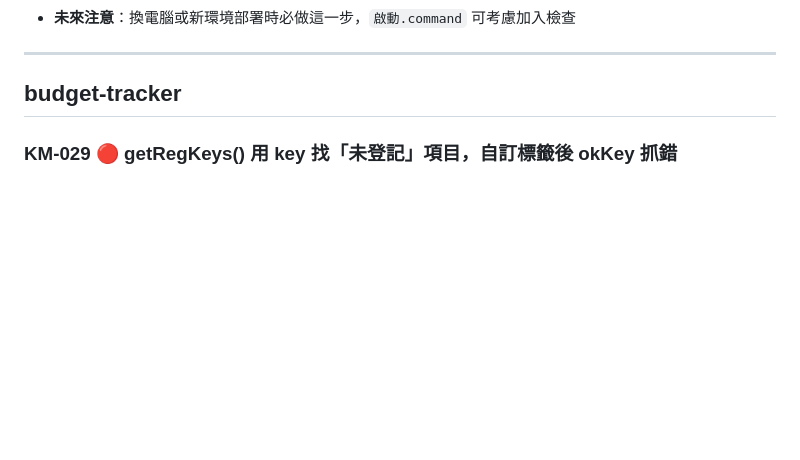
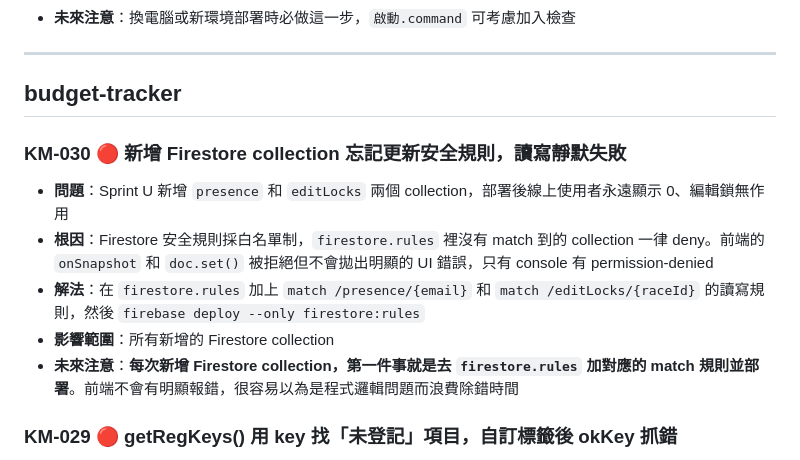
Before and after one commit to newcomicer/my-workflow-tools, a Markdown page: KM.md, the part around the change. Drawn GitHub-style; blank space fills up the shorter version.

Commit message:
docs: KM-030 新增 Firestore collection 忘記更新安全規則的踩坑紀錄
Co-Authored-By: Claude Opus 4.6 <noreply@anthropic.com>

```diff
--- a/KM.md
+++ b/KM.md
@@ -34,6 +34,13 @@
 ---
 
 ## budget-tracker
+
+### KM-030 🔴 新增 Firestore collection 忘記更新安全規則，讀寫靜默失敗
+- **問題**：Sprint U 新增 `presence` 和 `editLocks` 兩個 collection，部署後線上使用者永遠顯示 0、編輯鎖無作用
+- **根因**：Firestore 安全規則採白名單制，`firestore.rules` 裡沒有 match 到的 collection 一律 deny。前端的 `onSnapshot` 和 `doc.set()` 被拒絕但不會拋出明顯的 UI 錯誤，只有 console 有 permission-denied
+- **解法**：在 `firestore.rules` 加上 `match /presence/{email}` 和 `match /editLocks/{raceId}` 的讀寫規則，然後 `firebase deploy --only firestore:rules`
+- **影響範圍**：所有新增的 Firestore collection
+- **未來注意**：**每次新增 Firestore collection，第一件事就是去 `firestore.rules` 加對應的 match 規則並部署**。前端不會有明顯報錯，很容易以為是程式邏輯問題而浪費除錯時間
 
 ### KM-029 🔴 getRegKeys() 用 key 找「未登記」項目，自訂標籤後 okKey 抓錯
 - **問題**：活動收入登記狀態已是「確認」，但 AOP tab 和列印表單仍顯示預估標籤
```
